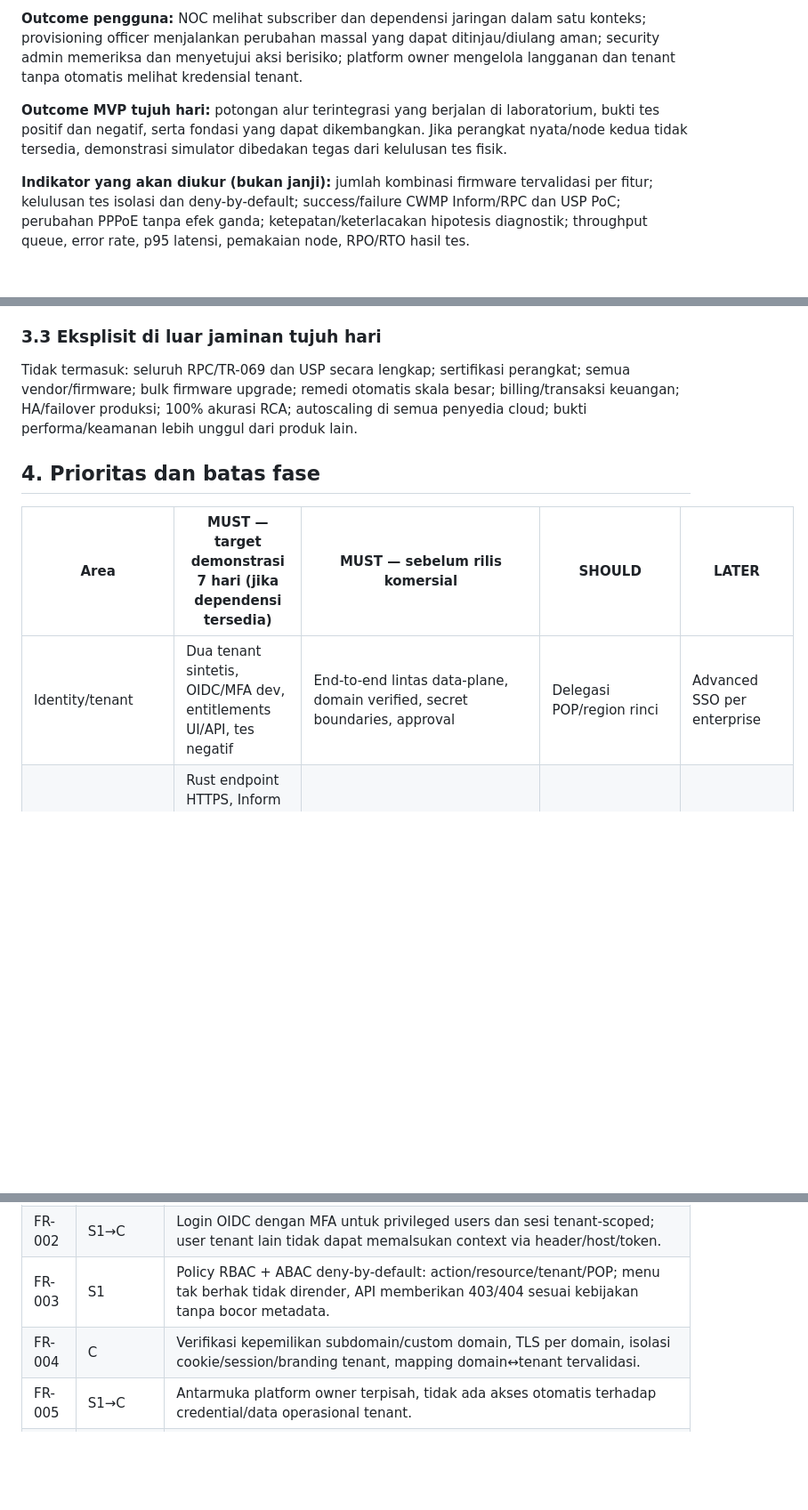
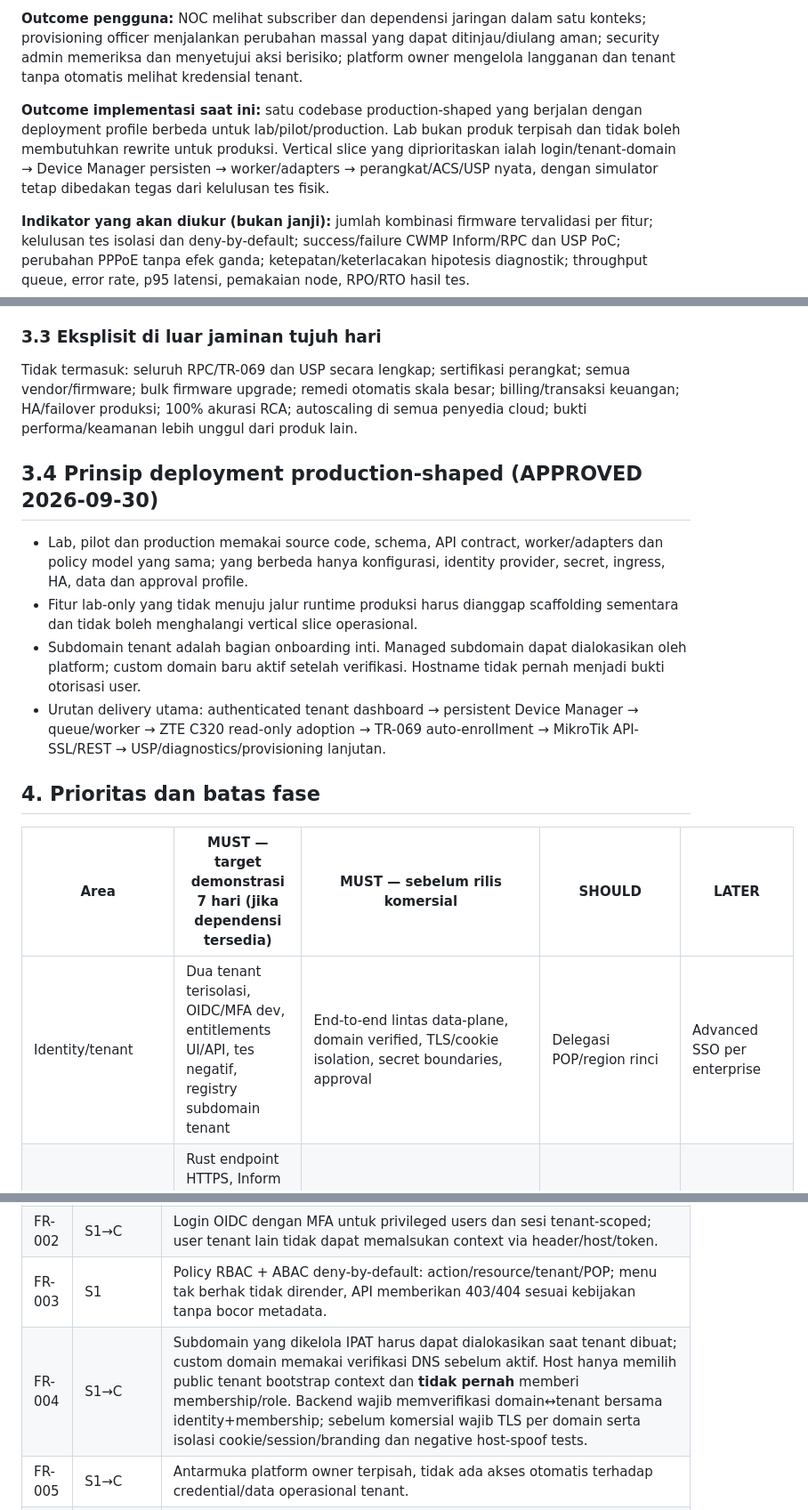
Before and after one commit to mr-ipat/ipat, a Markdown page: docs/PRD.md, 3 parts joined by grey strips. Shown at 89% size. GitHub-like rendering; blank space fills up the shorter version.

Commit message:
docs(prd): move tenant domains into production-shaped core

```diff
--- a/docs/PRD.md
+++ b/docs/PRD.md
@@ -18,7 +18,7 @@ IPAT menyatukan manajemen CPE melalui ACS TR-069/CWMP asli dalam Rust dan Contro
 
 **Outcome pengguna:** NOC melihat subscriber dan dependensi jaringan dalam satu konteks; provisioning officer menjalankan perubahan massal yang dapat ditinjau/diulang aman; security admin memeriksa dan menyetujui aksi berisiko; platform owner mengelola langganan dan tenant tanpa otomatis melihat kredensial tenant.
 
-**Outcome MVP tujuh hari:** potongan alur terintegrasi yang berjalan di laboratorium, bukti tes positif dan negatif, serta fondasi yang dapat dikembangkan. Jika perangkat nyata/node kedua tidak tersedia, demonstrasi simulator dibedakan tegas dari kelulusan tes fisik.
+**Outcome implementasi saat ini:** satu codebase production-shaped yang berjalan dengan deployment profile berbeda untuk lab/pilot/production. Lab bukan produk terpisah dan tidak boleh membutuhkan rewrite untuk produksi. Vertical slice yang diprioritaskan ialah login/tenant-domain → Device Manager persisten → worker/adapters → perangkat/ACS/USP nyata, dengan simulator tetap dibedakan tegas dari kelulusan tes fisik.
 
 **Indikator yang akan diukur (bukan janji):** jumlah kombinasi firmware tervalidasi per fitur; kelulusan tes isolasi dan deny-by-default; success/failure CWMP Inform/RPC dan USP PoC; perubahan PPPoE tanpa efek ganda; ketepatan/keterlacakan hipotesis diagnostik; throughput queue, error rate, p95 latensi, pemakaian node, RPO/RTO hasil tes.
 
@@ -58,11 +58,18 @@ Alur utama J-01: platform owner membuat tenant → domain subdomain/custom diver
 
 Tidak termasuk: seluruh RPC/TR-069 dan USP secara lengkap; sertifikasi perangkat; semua vendor/firmware; bulk firmware upgrade; remedi otomatis skala besar; billing/transaksi keuangan; HA/failover produksi; 100% akurasi RCA; autoscaling di semua penyedia cloud; bukti performa/keamanan lebih unggul dari produk lain.
 
+## 3.4 Prinsip deployment production-shaped (APPROVED 2026-09-30)
+
+- Lab, pilot dan production memakai source code, schema, API contract, worker/adapters dan policy model yang sama; yang berbeda hanya konfigurasi, identity provider, secret, ingress, HA, data dan approval profile.
+- Fitur lab-only yang tidak menuju jalur runtime produksi harus dianggap scaffolding sementara dan tidak boleh menghalangi vertical slice operasional.
+- Subdomain tenant adalah bagian onboarding inti. Managed subdomain dapat dialokasikan oleh platform; custom domain baru aktif setelah verifikasi. Hostname tidak pernah menjadi bukti otorisasi user.
+- Urutan delivery utama: authenticated tenant dashboard → persistent Device Manager → queue/worker → ZTE C320 read-only adoption → TR-069 auto-enrollment → MikroTik API-SSL/REST → USP/diagnostics/provisioning lanjutan.
+
 ## 4. Prioritas dan batas fase
 
 | Area | MUST — target demonstrasi 7 hari (jika dependensi tersedia) | MUST — sebelum rilis komersial | SHOULD | LATER |
 |---|---|---|---|---|
-| Identity/tenant | Dua tenant sintetis, OIDC/MFA dev, entitlements UI/API, tes negatif | End-to-end lintas data-plane, domain verified, secret boundaries, approval | Delegasi POP/region rinci | Advanced SSO per enterprise |
+| Identity/tenant | Dua tenant terisolasi, OIDC/MFA dev, entitlements UI/API, tes negatif, registry subdomain tenant | End-to-end lintas data-plane, domain verified, TLS/cookie isolation, secret boundaries, approval | Delegasi POP/region rinci | Advanced SSO per enterprise |
 | ACS | Rust endpoint HTTPS, Inform valid, session/fault dasar, 1 RPC parameter yang diuji | Metode prioritas lengkap menurut matriks, hardening/load/interoperabilitas | Templates/device profiles | Firmware campaign skala luas |
 | USP | Boundary, protobuf, simulator-agent PoC dengan satu flow; jika MTP tak siap tandai design-only | Native Controller interoperabel dan aman, MTP terpilih, reconnect/retry | Transport alternatif | USP Service orchestration luas |
 | OLT/ONT | Inventory/read-only via simulator dan perangkat bila ada | Adapter per kombinasi **teruji**, approval write | Event normalization multivendor | Ekspansi vendor |
@@ -83,7 +90,7 @@ Semua FR memiliki `tenant_id`/otorisasi yang sesuai atau eksplisit `platform-sco
 | FR-001 | S1 | Buat minimal dua tenant sintetis yang terisolasi; query/command yang salah tenant ditolak di UI, API, service, job, search dan export. |
 | FR-002 | S1→C | Login OIDC dengan MFA untuk privileged users dan sesi tenant-scoped; user tenant lain tidak dapat memalsukan context via header/host/token. |
 | FR-003 | S1 | Policy RBAC + ABAC deny-by-default: action/resource/tenant/POP; menu tak berhak tidak dirender, API memberikan 403/404 sesuai kebijakan tanpa bocor metadata. |
-| FR-004 | C | Verifikasi kepemilikan subdomain/custom domain, TLS per domain, isolasi cookie/session/branding tenant, mapping domain↔tenant tervalidasi. |
+| FR-004 | S1→C | Subdomain yang dikelola IPAT harus dapat dialokasikan saat tenant dibuat; custom domain memakai verifikasi DNS sebelum aktif. Host hanya memilih public tenant bootstrap context dan **tidak pernah** memberi membership/role. Backend wajib memverifikasi domain↔tenant bersama identity+membership; sebelum komersial wajib TLS per domain serta isolasi cookie/session/branding dan negative host-spoof tests. |
 | FR-005 | S1→C | Antarmuka platform owner terpisah, tidak ada akses otomatis terhadap credential/data operasional tenant. |
 | FR-006 | S1→C | Audit siapa/kapan/aksi/tenant/resource/hasil/correlation-id tanpa secret; log akses lintas tenant ditolak juga dicatat. |
 | FR-007 | S1→C | Aksi berisiko memiliki klasifikasi, dry-run, approval *two-person* bila ditetapkan, expiry, reason, dan opsi emergency tercatat. |
```
Also changed, not shown: other parts of docs/PRD.md (+2 -2 lines).
